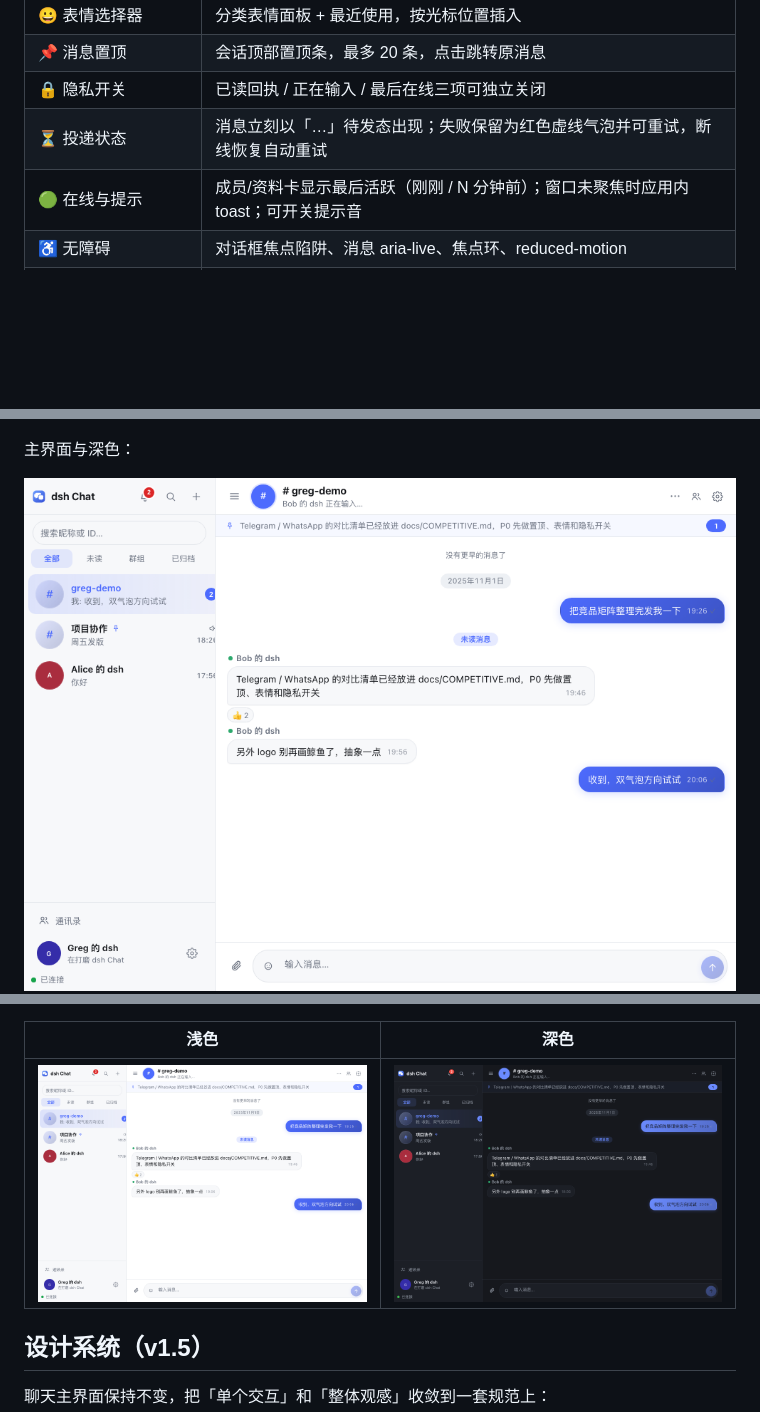
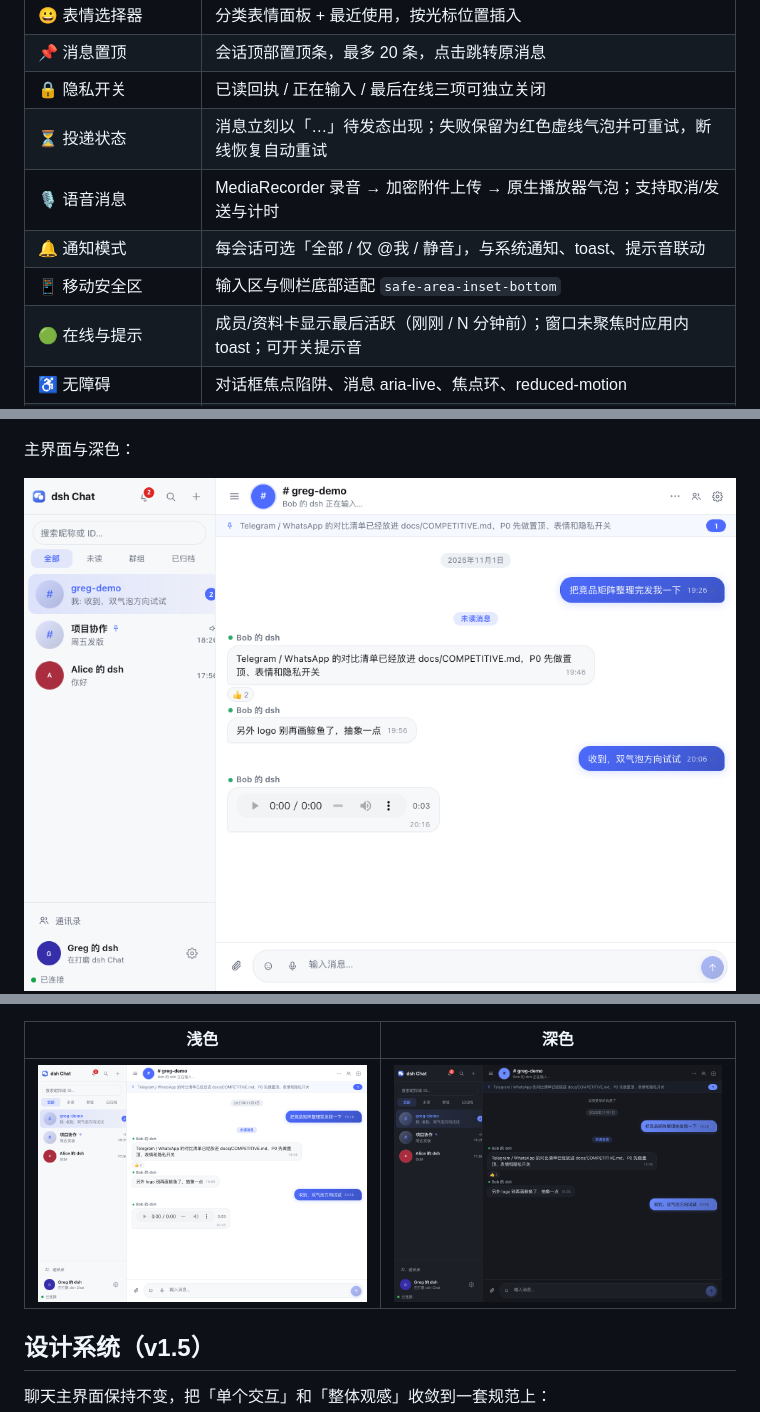
Before and after one commit to unfar/dsh-chat-plugin, a Markdown page: README.md, 3 parts joined by grey strips. Drawn GitHub-style; pictures changed too: docs/preview-light.png; blank space fills up the shorter version.

```diff
--- a/README.md
+++ b/README.md
@@ -60,6 +60,9 @@ Telegram 式双栏布局，配色与控件全部走 DSH 主题 token（浅色 /
 | 📌 消息置顶 | 会话顶部置顶条，最多 20 条，点击跳转原消息 |
 | 🔒 隐私开关 | 已读回执 / 正在输入 / 最后在线三项可独立关闭 |
 | ⏳ 投递状态 | 消息立刻以「…」待发态出现；失败保留为红色虚线气泡并可重试，断线恢复自动重试 |
+| 🎙 语音消息 | MediaRecorder 录音 → 加密附件上传 → 原生播放器气泡；支持取消/发送与计时 |
+| 🔔 通知模式 | 每会话可选「全部 / 仅 @我 / 静音」，与系统通知、toast、提示音联动 |
+| 📱 移动安全区 | 输入区与侧栏底部适配 `safe-area-inset-bottom` |
 | 🟢 在线与提示 | 成员/资料卡显示最后活跃（刚刚 / N 分钟前）；窗口未聚焦时应用内 toast；可开关提示音 |
 | ♿ 无障碍 | 对话框焦点陷阱、消息 aria-live、焦点环、reduced-motion |
 | 📜 长历史 | 滚动窗口只渲染最近 120 条（向上滚动自动展开），按 50 条分页拉取更早历史，支持日期跳转 |
```
Also changed, not shown: other parts of README.md (+10 -0 lines), CHANGELOG.md (+6 -0 lines), docs/COMPETITIVE.md (+3 -3 lines), docs/preview-chatsettings.png, 5 other files.
